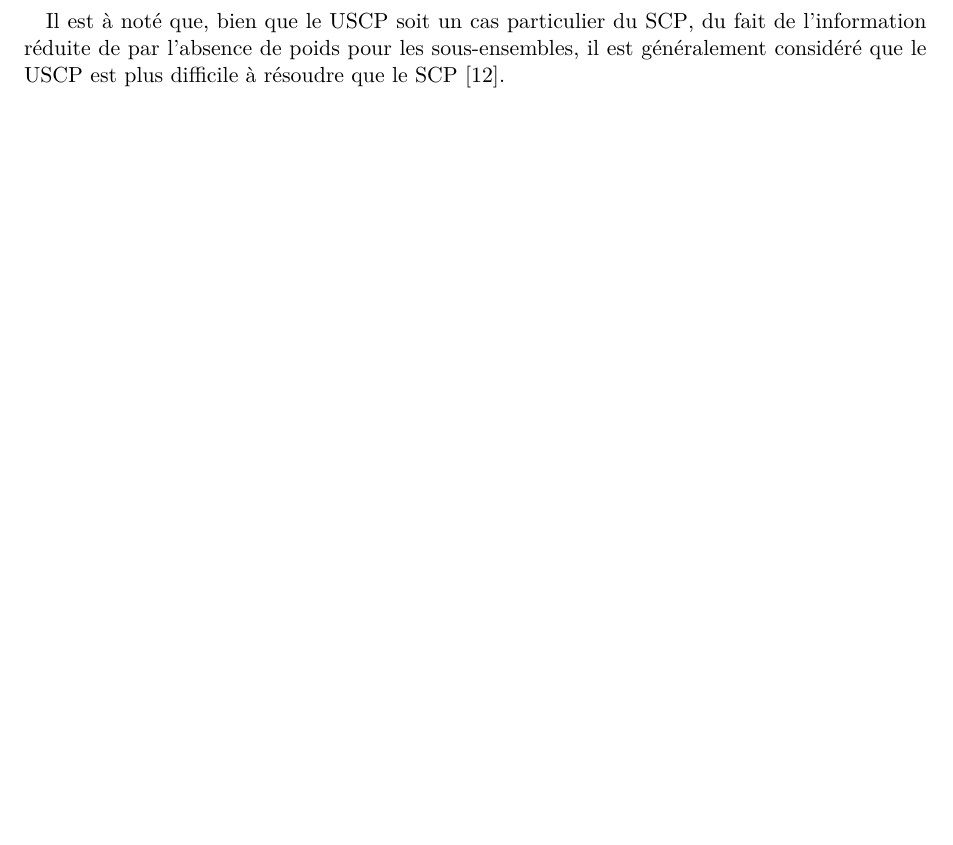
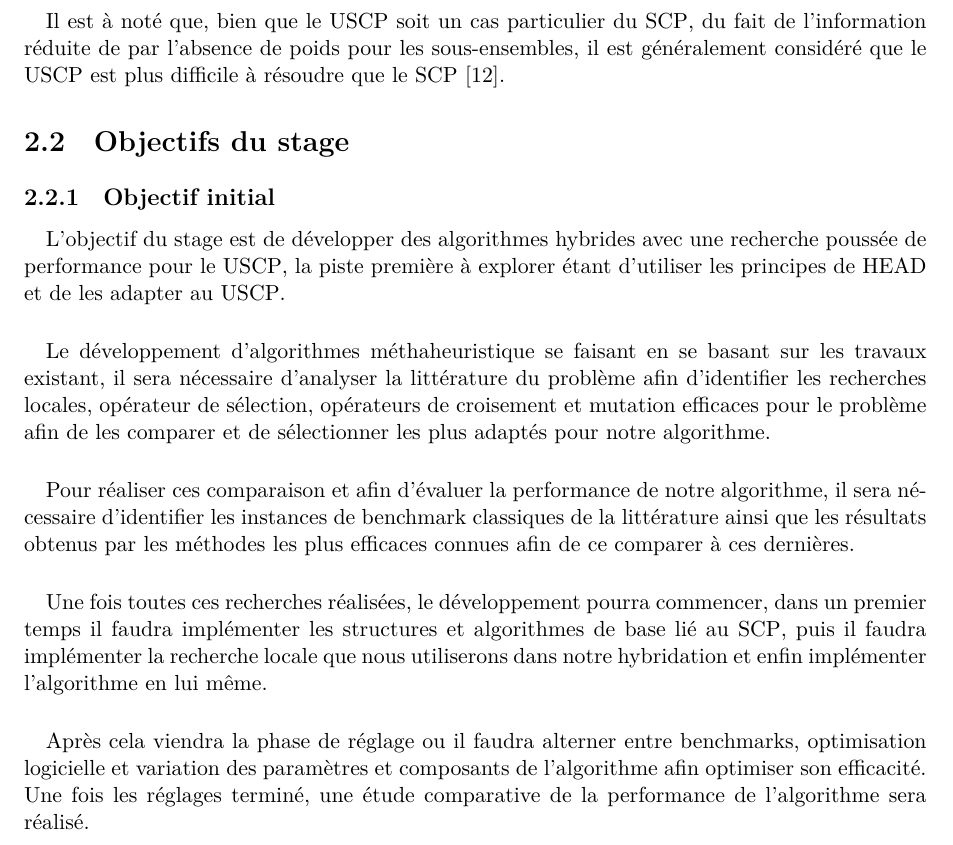
Before and after one commit to pinam45/UTBM_ST50_Rapport_de_stage_IRIMAS, a LaTeX thesis (UQAC_Rapport_de_stage/main.tex): part of page 14 of 22, cut so that both start at the same text, the shorter picture padded with empty space. Compiled offline with XeLaTeX; a missing font is replaced by an installed copy or a similar font.

Commit message:
RDS_UQAC: Présentation du stage / Objectifs du stage / Objectif initial

```diff
--- a/UQAC_Rapport_de_stage/main.tex
+++ b/UQAC_Rapport_de_stage/main.tex
@@ -251,6 +251,18 @@
 					\]
 				\paragraph*{}
 					Il est à noté que, bien que le \gls{USCP} soit un cas particulier du \gls{SCP}, du fait de l'information réduite de par l’absence de poids pour les sous-ensembles, il est généralement considéré que le \gls{USCP} est plus difficile à résoudre que le \gls{SCP}~\cite{Yelbay2015}.
+		\section{Objectifs du stage}
+			\subsection{Objectif initial}
+				\paragraph*{}
+					L'objectif du stage est de développer des algorithmes hybrides avec une recherche poussée de performance pour le \gls{USCP}, la piste première à explorer étant d'utiliser les principes de \gls{HEAD} et de les adapter au \gls{USCP}.
+				\paragraph*{}
+					Le développement d'algorithmes méthaheuristique se faisant en se basant sur les travaux existant, il sera nécessaire d'analyser la littérature du problème afin d'identifier les recherches locales, opérateur de sélection, opérateurs de croisement et mutation efficaces pour le problème afin de les comparer et de sélectionner les plus adaptés pour notre algorithme.
+				\paragraph*{}
+					Pour réaliser ces comparaison et afin d'évaluer la performance de notre algorithme, il sera nécessaire d'identifier les instances de benchmark classiques de la littérature ainsi que les résultats obtenus par les méthodes les plus efficaces connues afin de ce comparer à ces dernières.
+				\paragraph*{}
+					Une fois toutes ces recherches réalisées, le développement pourra commencer, dans un premier temps il faudra implémenter les structures et algorithmes de base lié au \gls{SCP}, puis il faudra implémenter la recherche locale que nous utiliserons dans notre hybridation et enfin implémenter l'algorithme en lui même.
+				\paragraph*{}
+					Après cela viendra la phase de réglage ou il faudra alterner entre benchmarks, optimisation logicielle et variation des paramètres et composants de l'algorithme afin optimiser son efficacité. Une fois les réglages terminé, une étude comparative de la performance de l'algorithme sera réalisé.
 	\printbibliography[heading=bibintoc]{}
 	\printglossary[type=\acronymtype,nogroupskip=true,title=Lexique,toctitle=Lexique]{}
 	\chapter*{Annexes}\addcontentsline{toc}{chapter}{Annexes}\markboth{Annexes}{}
```
